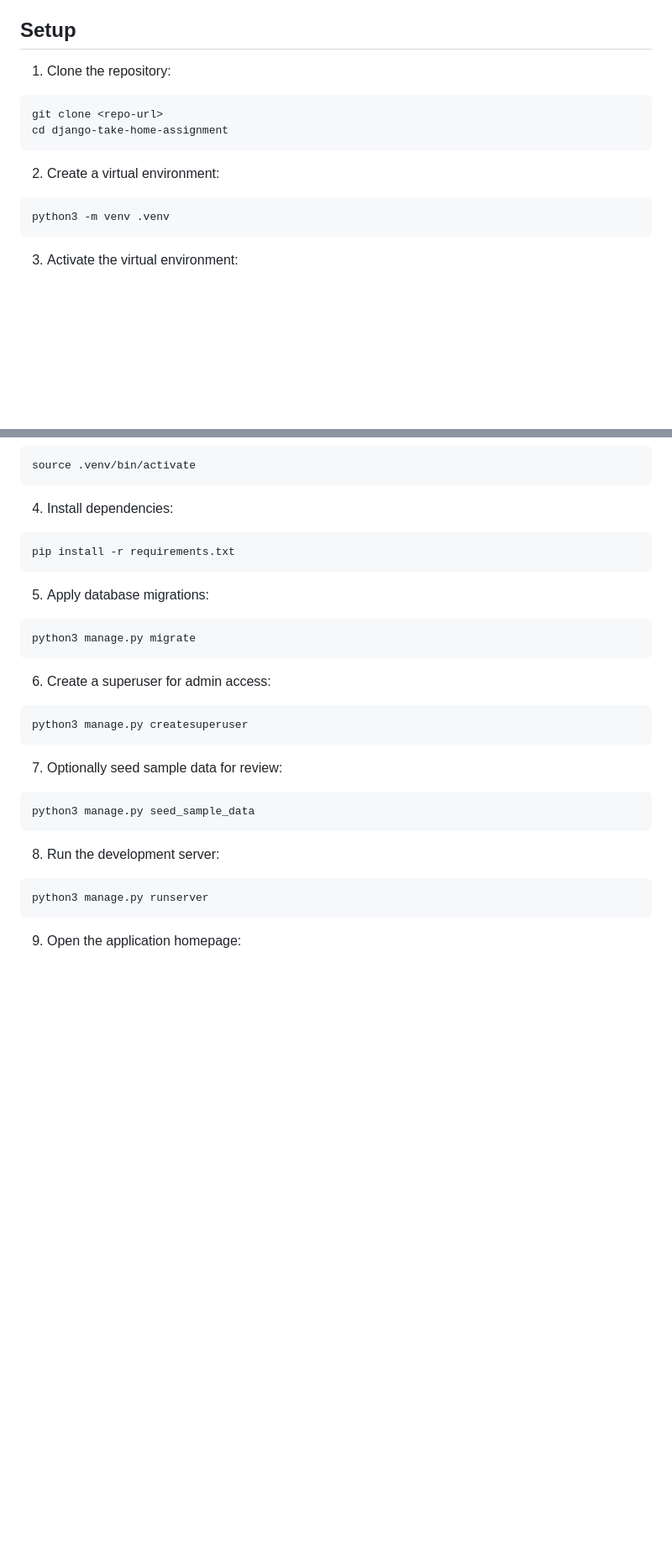
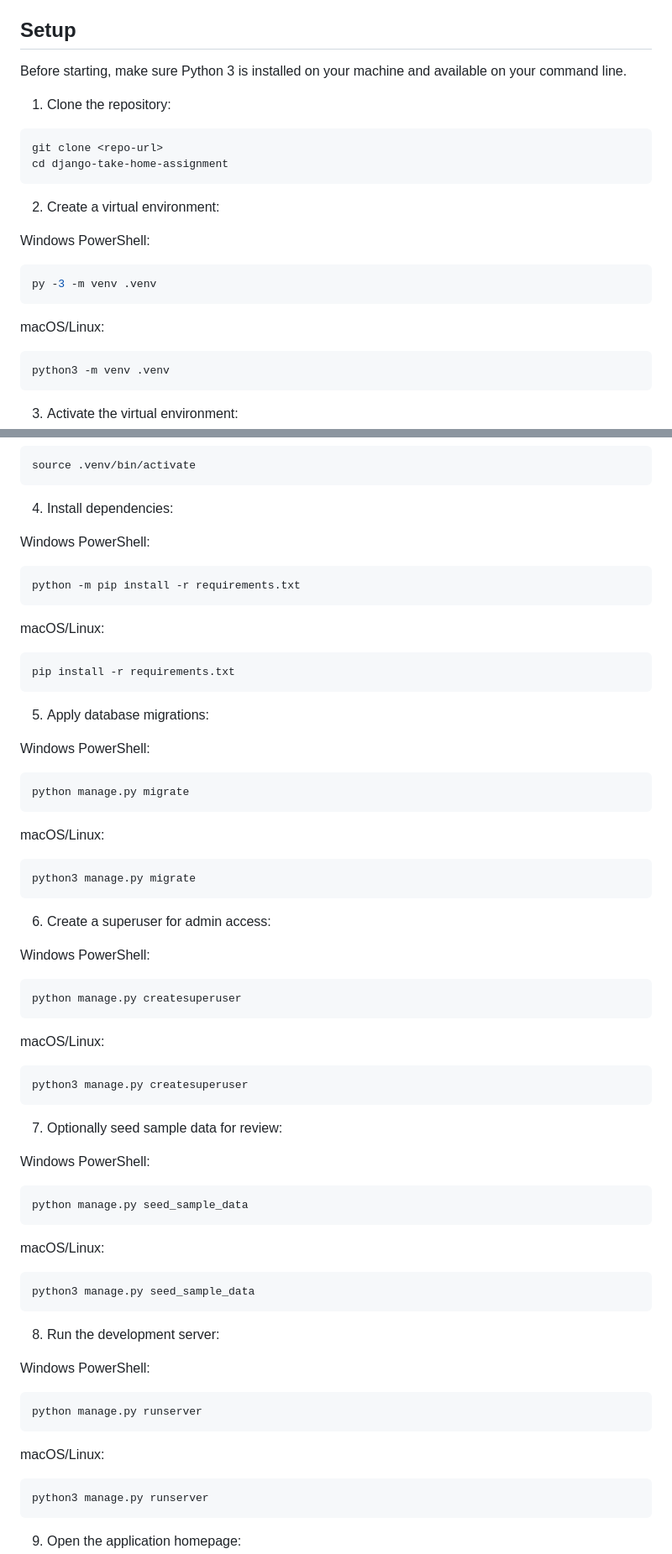
Before and after one commit to OleksandrLisnitskiy/django-take-home-assignment, a Markdown page: README.md, 2 parts joined by grey strips. Shown at 84% size. Rendered like a GitHub page; blank space fills up the shorter version.

````diff
--- a/README.md
+++ b/README.md
@@ -25,6 +25,8 @@ A Django application that models products, categories, and tags, with search and
 
 ## Setup
 
+Before starting, make sure Python 3 is installed on your machine and available on your command line.
+
 1. Clone the repository:
 
 ```bash
@@ -33,6 +35,14 @@ cd django-take-home-assignment
 ```
 
 2. Create a virtual environment:
+
+Windows PowerShell:
+
+```powershell
+py -3 -m venv .venv
+```
+
+macOS/Linux:
 
 ```bash
 python3 -m venv .venv
@@ -54,11 +64,27 @@ source .venv/bin/activate
 
 4. Install dependencies:
 
+Windows PowerShell:
+
+```powershell
+python -m pip install -r requirements.txt
+```
+
+macOS/Linux:
+
 ```bash
 pip install -r requirements.txt
 ```
 
 5. Apply database migrations:
+
+Windows PowerShell:
+
+```powershell
+python manage.py migrate
+```
+
+macOS/Linux:
 
 ```bash
 python3 manage.py migrate
@@ -66,17 +92,41 @@ python3 manage.py migrate
 
 6. Create a superuser for admin access:
 
+Windows PowerShell:
+
+```powershell
+python manage.py createsuperuser
+```
+
+macOS/Linux:
+
 ```bash
 python3 manage.py createsuperuser
 ```
 
 7. Optionally seed sample data for review:
 
+Windows PowerShell:
+
+```powershell
+python manage.py seed_sample_data
+```
+
+macOS/Linux:
+
 ```bash
 python3 manage.py seed_sample_data
 ```
 
 8. Run the development server:
+
+Windows PowerShell:
+
+```powershell
+python manage.py runserver
+```
+
+macOS/Linux:
 
 ```bash
 python3 manage.py runserver
````
